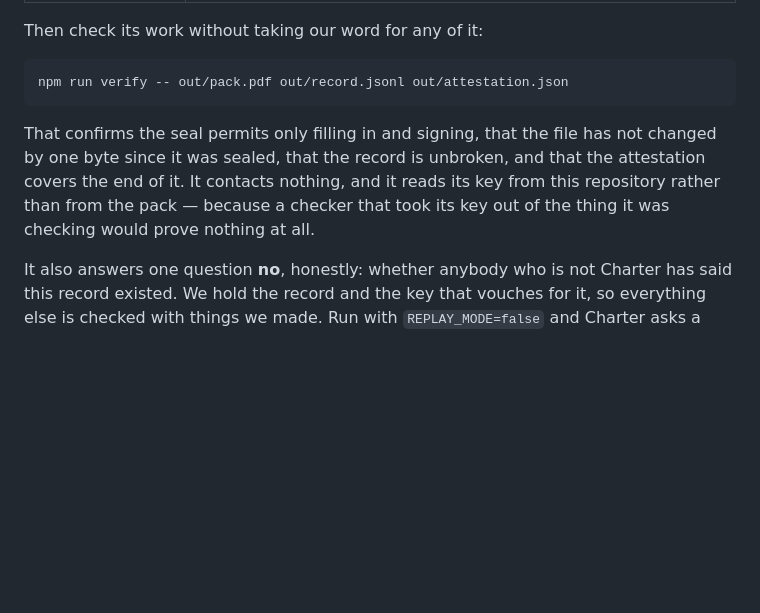
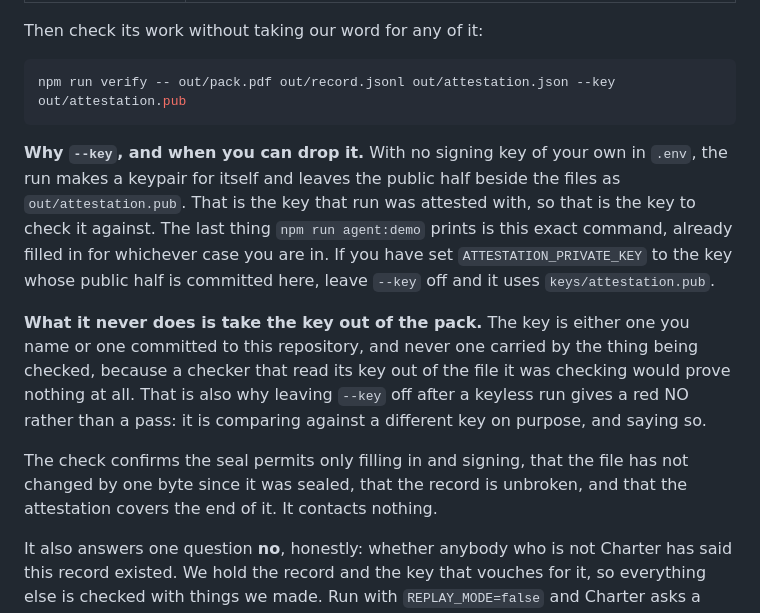
Before and after one commit to vighriday/Charter, a Markdown page: README.md, the part around the change. Rendered like a GitHub page; blank space fills up the shorter version.

Commit message:
The readme's own check failed for anybody who ran it the way the readme says
Found by cloning this repository from GitHub into an empty folder, installing it,
and doing exactly what it says, with no keys and no .env, the way somebody
evaluating it would.

The demonstration runs and leaves its files. Then the readme's check command comes
back with a red NO and a failing exit code. Every question passes except the one
about the attestation, which reports being given a different key from the one the
attestation names.

Nothing was broken. A run with no signing key of its own makes a keypair, uses it,
and leaves the public half beside the files. The readme's command left that key
out, so the check compared the run against the key committed here, which is a
different key, and correctly said so. The demonstration prints the right command
at the end. The readme did not.

That is the first thing anybody evaluating this project does after running it, and
it told them the project fails its own check.

The readme now shows the command with the key, says when it is not needed, and
says why the failure is the check working rather than breaking: the key is either
one you name or one committed here, and never one carried inside the thing being
checked, because a checker that reads its key out of the file it is checking
proves nothing.

Verified afterwards on the same clone: seven yes, one honest question mark, and a
passing exit code.

````diff
--- a/README.md
+++ b/README.md
@@ -276,14 +276,27 @@ npm run settings:check  # every setting either does something, or says it does n
 Then check its work without taking our word for any of it:
 
 ```bash
-npm run verify -- out/pack.pdf out/record.jsonl out/attestation.json
+npm run verify -- out/pack.pdf out/record.jsonl out/attestation.json --key out/attestation.pub
 ```
 
-That confirms the seal permits only filling in and signing, that the file has not
-changed by one byte since it was sealed, that the record is unbroken, and that the
-attestation covers the end of it. It contacts nothing, and it reads its key from
-this repository rather than from the pack — because a checker that took its key out
-of the thing it was checking would prove nothing at all.
+**Why `--key`, and when you can drop it.** With no signing key of your own in
+`.env`, the run makes a keypair for itself and leaves the public half beside the
+files as `out/attestation.pub`. That is the key that run was attested with, so that
+is the key to check it against. The last thing `npm run agent:demo` prints is this
+exact command, already filled in for whichever case you are in. If you have set
+`ATTESTATION_PRIVATE_KEY` to the key whose public half is committed here, leave
+`--key` off and it uses `keys/attestation.pub`.
+
+**What it never does is take the key out of the pack.** The key is either one you
+name or one committed to this repository, and never one carried by the thing being
+checked, because a checker that read its key out of the file it was checking would
+prove nothing at all. That is also why leaving `--key` off after a keyless run
+gives a red NO rather than a pass: it is comparing against a different key on
+purpose, and saying so.
+
+The check confirms the seal permits only filling in and signing, that the file has
+not changed by one byte since it was sealed, that the record is unbroken, and that
+the attestation covers the end of it. It contacts nothing.
 
 It also answers one question **no**, honestly: whether anybody who is not Charter
 has said this record existed. We hold the record and the key that vouches for it,
````
